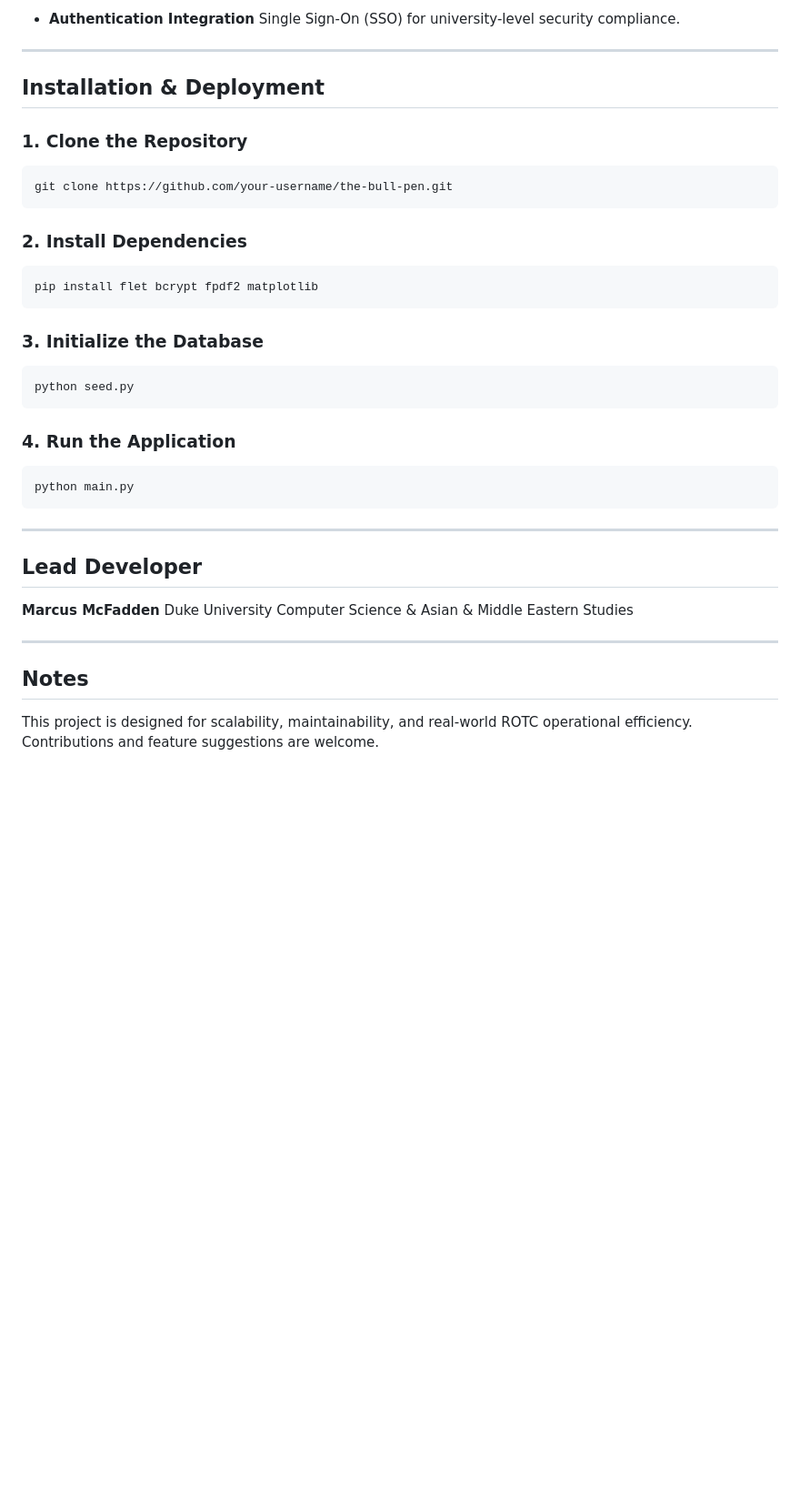
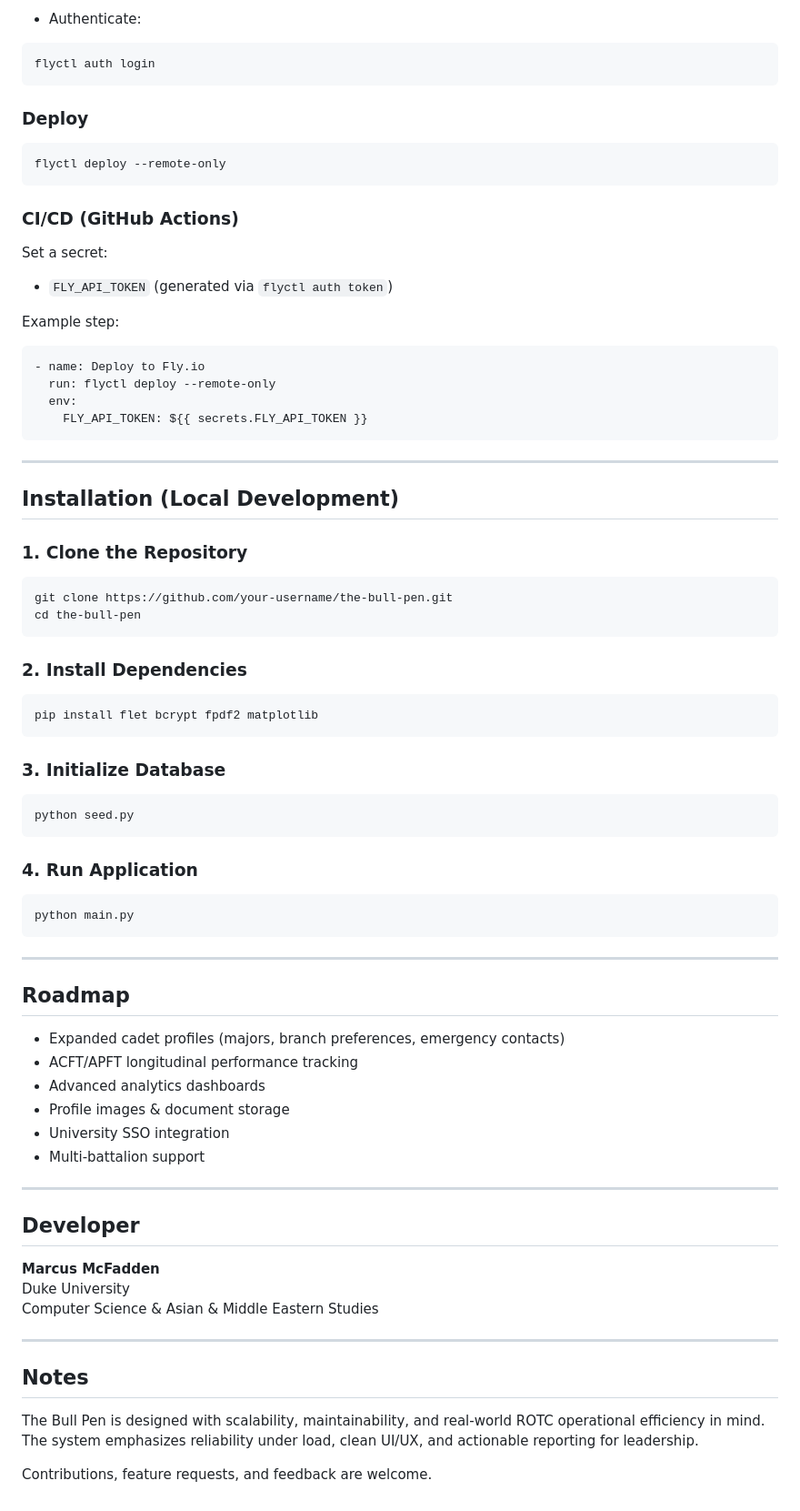
Before and after one commit to marcusmcfadden/the-bull-pen, a Markdown page: README.md, the part around one of its changes. Shown at 91% size. Drawn GitHub-style; blank space fills up the shorter version.

````diff
--- a/README.md
+++ b/README.md
@@ -76,15 +78,37 @@ The **Bull Pen** is a mobile-responsive application designed to digitize and str
 
-* **Authentication Integration**
-  Single Sign-On (SSO) for university-level security compliance.
+- Authenticate:
+```bash
+flyctl auth login
+```
+
+### Deploy
+
+```bash
+flyctl deploy --remote-only
+```
+
+### CI/CD (GitHub Actions)
+
+Set a secret:
+- `FLY_API_TOKEN` (generated via `flyctl auth token`)
+
+Example step:
+```yaml
+- name: Deploy to Fly.io
+  run: flyctl deploy --remote-only
+  env:
+    FLY_API_TOKEN: ${{ secrets.FLY_API_TOKEN }}
+```
 
 ---
 
-## Installation & Deployment
+## Installation (Local Development)
 
 ### 1. Clone the Repository
 
 ```bash
 git clone https://github.com/your-username/the-bull-pen.git
+cd the-bull-pen
 ```
 
 ### 2. Install Dependencies
@@ -93,13 +117,13 @@ git clone https://github.com/your-username/the-bull-pen.git
 pip install flet bcrypt fpdf2 matplotlib
 ```
 
-### 3. Initialize the Database
+### 3. Initialize Database
 
 ```bash
 python seed.py
 ```
 
-### 4. Run the Application
+### 4. Run Application
 
 ```bash
 python main.py
@@ -107,7 +131,18 @@ python main.py
 
 ---
 
-## Lead Developer
+## Roadmap
+
+- Expanded cadet profiles (majors, branch preferences, emergency contacts)
+- ACFT/APFT longitudinal performance tracking
+- Advanced analytics dashboards
+- Profile images & document storage
+- University SSO integration
+- Multi-battalion support
+
+---
+
+## Developer
 
 **Marcus McFadden**
 Duke University
@@ -117,4 +152,6 @@ Computer Science & Asian & Middle Eastern Studies
 
 ## Notes
 
-This project is designed for scalability, maintainability, and real-world ROTC operational efficiency. Contributions and feature suggestions are welcome.
+The Bull Pen is designed with scalability, maintainability, and real-world ROTC operational efficiency in mind. The system emphasizes reliability under load, clean UI/UX, and actionable reporting for leadership.
+
+Contributions, feature requests, and feedback are welcome.
````
Also changed, not shown: other parts of README.md (+42 -40 lines).
